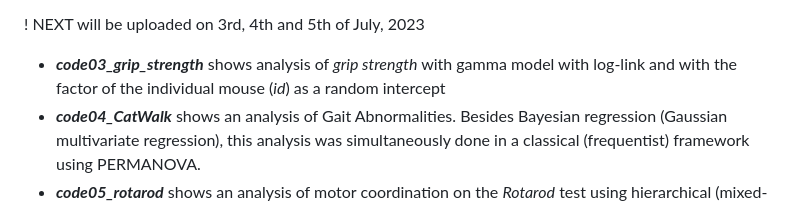
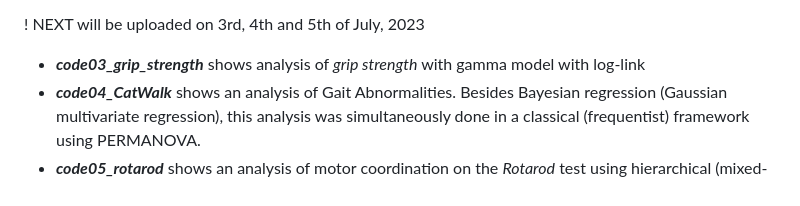
Before and after one commit to filip-tichanek/edaravonSCA1, a Markdown page: README.md, the part around the change. Rendered like a GitHub page.

```diff
--- a/README.md
+++ b/README.md
@@ -14,7 +14,7 @@ The following codes are shown:
 - [***code02_behav***](https://rpubs.com/filip_tichanek/edaSCA_code02) shows an analysis of emotional-related behavioural indicators using  *Forced swim*, *sucrose preference* and *Open field* tests. The analysis of the 1st outcome (*Forced swim*) **provides a detailed guide** on how to interpret the outputs of Bayesian diagnostics, *posterior predictive check* as well as resulting posterior distributions. Thus, reading this will help to understand the next codes. Models were fitted either with Gaussian, gamma (with log-link, only-positive right-tailed outcomes) or beta (logit-link, continuous proportions/probabilities) likelihood distribution
 
 ! NEXT will be uploaded on 3rd, 4th and 5th of July, 2023
-- ***code03_grip_strength*** shows analysis of *grip strength* with gamma model with log-link and with the factor of the individual mouse (*id*) as a random intercept
+- ***code03_grip_strength*** shows analysis of *grip strength* with gamma model with log-link
 - ***code04_CatWalk*** shows an analysis of Gait Abnormalities. Besides Bayesian regression (Gaussian multivariate regression), this analysis was simultaneously done in a classical (frequentist) framework using PERMANOVA.
 - ***code05_rotarod*** shows an analysis of motor coordination on the *Rotarod* test using hierarchical (mixed-effects) Bayesian Gamma (log-linked) regression
 - ***code06_T_maze*** shows analysis of cognition (learning and cognitive flexibility) in *T-maze*. The summarized results are analysed as univariate outcomes via beta-binomial regression
```
